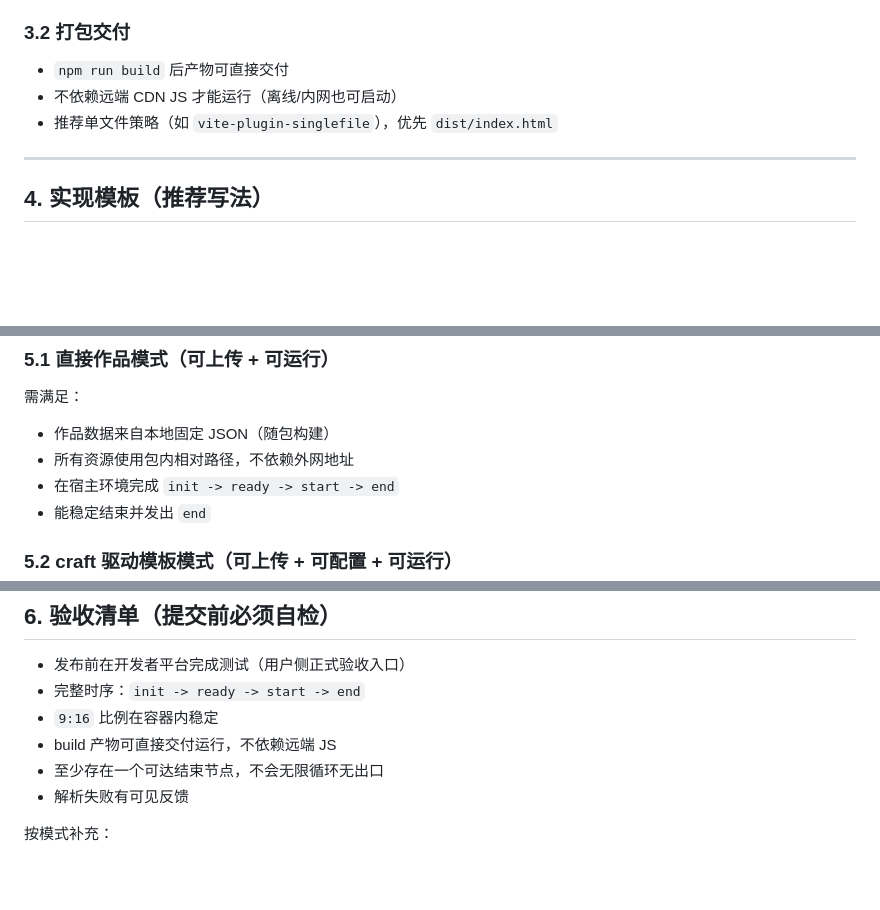
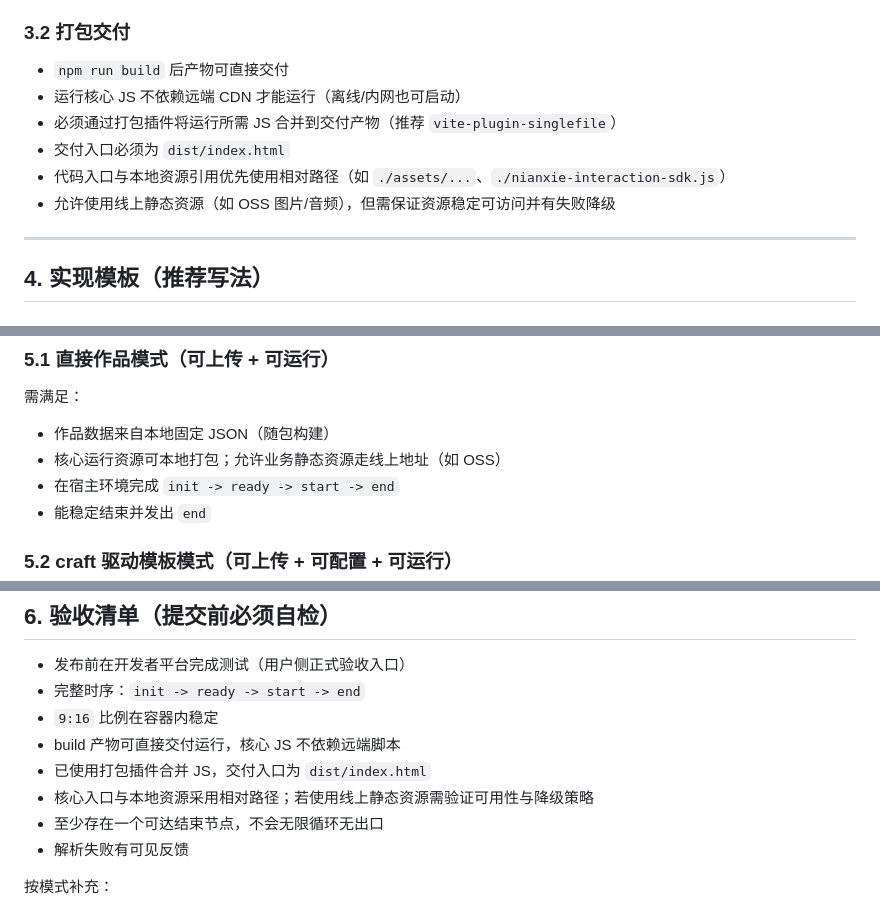
Before and after one commit to nianxie/nianxie_web_sdk, a Markdown page: README.md, 3 parts joined by grey strips. Rendered like a GitHub page; blank space fills up the shorter version.

Commit message:
更新一下构建以及项目结构的要求

```diff
--- a/README.md
+++ b/README.md
@@ -114,8 +114,11 @@ npm install @nianxie/nianxie-interaction-sdk@0.1.0 --registry=https://npm.pkg.gi
 ### 3.2 打包交付
 
 - `npm run build` 后产物可直接交付
-- 不依赖远端 CDN JS 才能运行（离线/内网也可启动）
-- 推荐单文件策略（如 `vite-plugin-singlefile`），优先 `dist/index.html`
+- 运行核心 JS 不依赖远端 CDN 才能运行（离线/内网也可启动）
+- 必须通过打包插件将运行所需 JS 合并到交付产物（推荐 `vite-plugin-singlefile`）
+- 交付入口必须为 `dist/index.html`
+- 代码入口与本地资源引用优先使用相对路径（如 `./assets/...`、`./nianxie-interaction-sdk.js`）
+- 允许使用线上静态资源（如 OSS 图片/音频），但需保证资源稳定可访问并有失败降级
 
 ---
 
@@ -186,7 +189,7 @@ useEffect(() => {
 需满足：
 
 - 作品数据来自本地固定 JSON（随包构建）
-- 所有资源使用包内相对路径，不依赖外网地址
+- 核心运行资源可本地打包；允许业务静态资源走线上地址（如 OSS）
 - 在宿主环境完成 `init -> ready -> start -> end`
 - 能稳定结束并发出 `end`
 
@@ -217,7 +220,9 @@ useEffect(() => {
 - 发布前在开发者平台完成测试（用户侧正式验收入口）
 - 完整时序：`init -> ready -> start -> end`
 - `9:16` 比例在容器内稳定
-- build 产物可直接交付运行，不依赖远端 JS
+- build 产物可直接交付运行，核心 JS 不依赖远端脚本
+- 已使用打包插件合并 JS，交付入口为 `dist/index.html`
+- 核心入口与本地资源采用相对路径；若使用线上静态资源需验证可用性与降级策略
 - 至少存在一个可达结束节点，不会无限循环无出口
 - 解析失败有可见反馈
 
```
